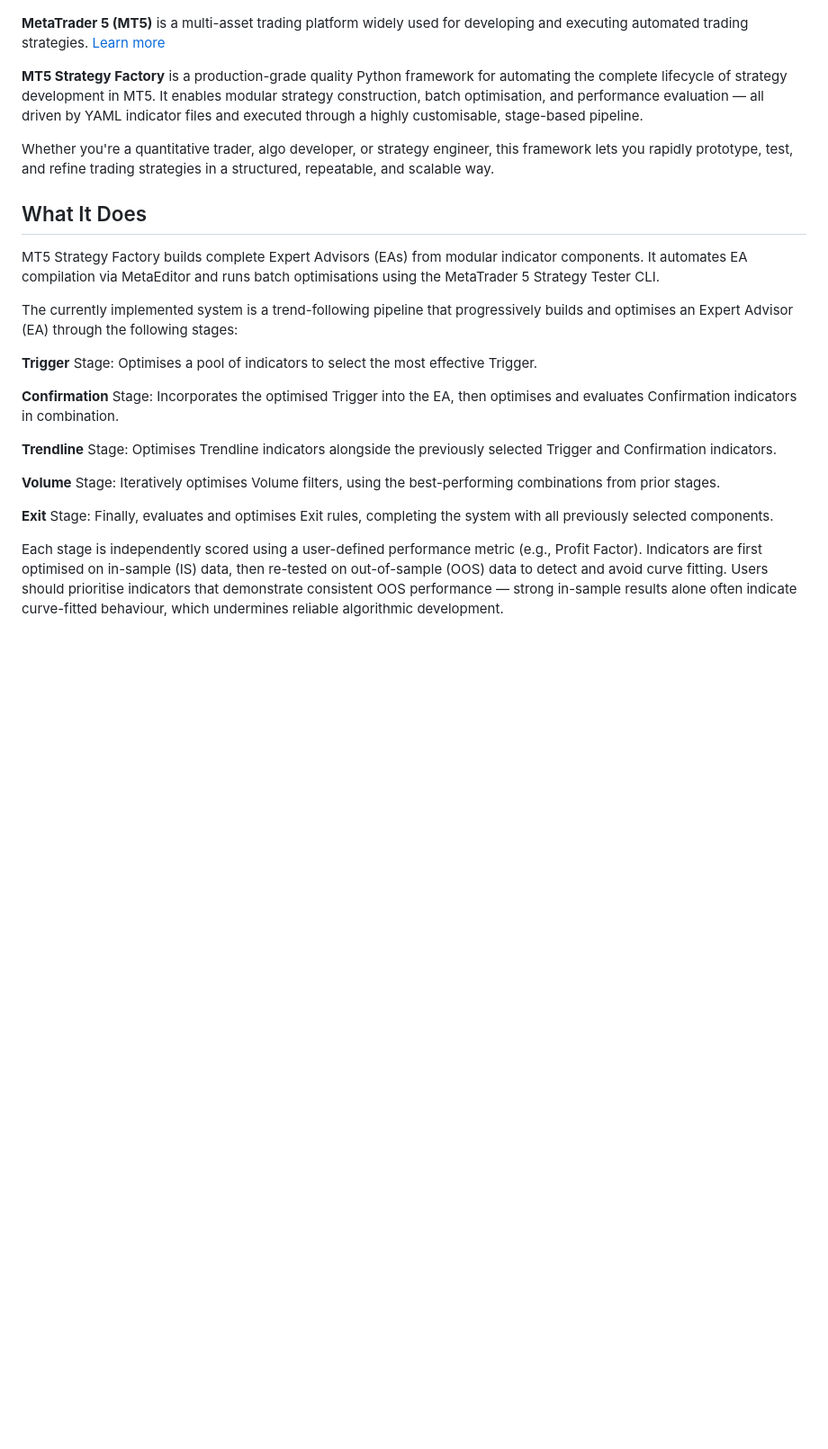
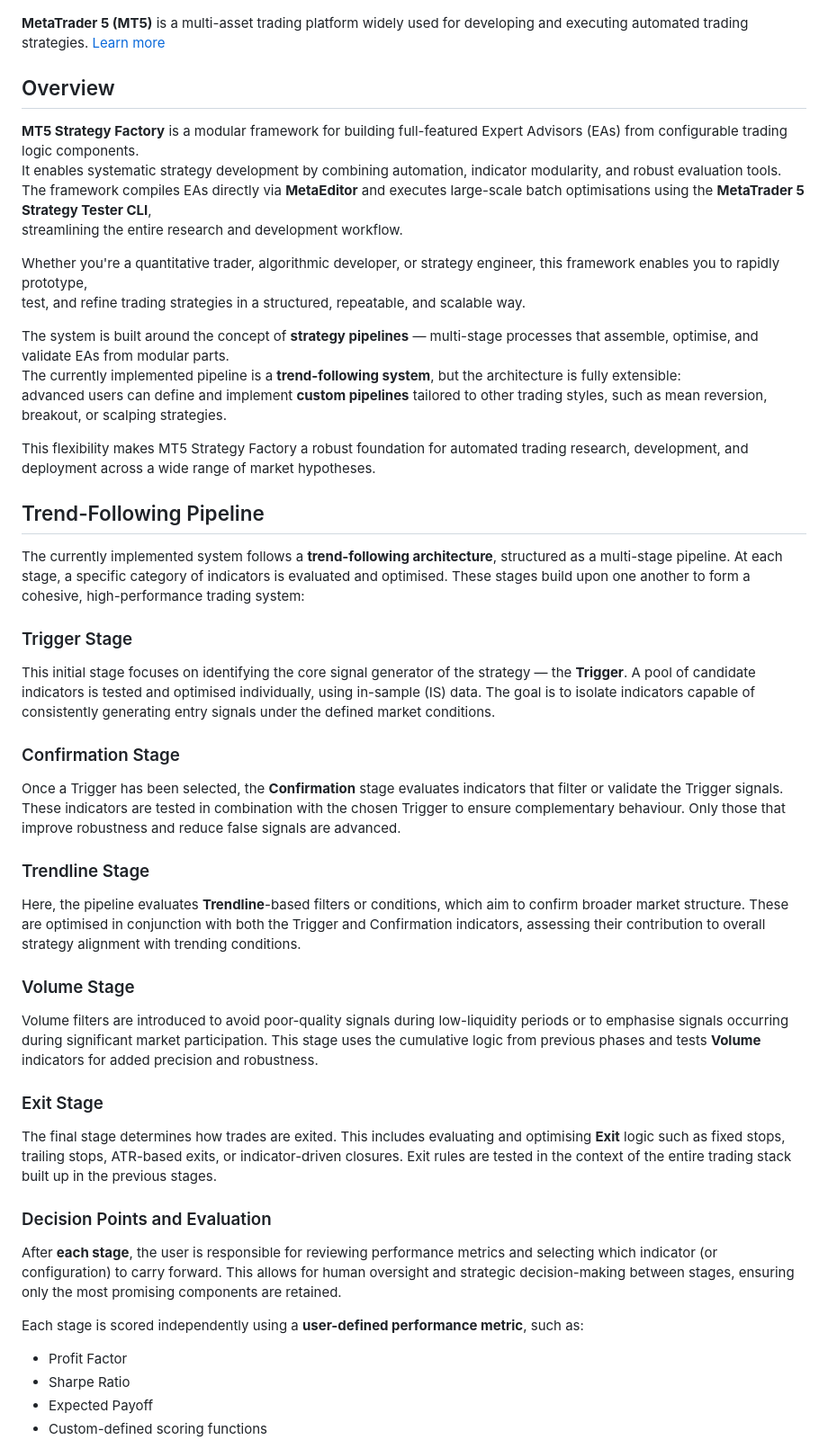
Before and after one commit to xMattC/mt5-strategy-factory, a Markdown page: README.md, the part around one of its changes. Shown at 90% size. GitHub-like rendering; blank space fills up the shorter version.

```diff
--- a/README.md
+++ b/README.md
@@ -5,35 +5,50 @@
 **MetaTrader 5 (MT5)** is a multi-asset trading platform widely used for developing and executing automated trading
 strategies. [Learn more](https://www.metatrader5.com/en)
 
-**MT5 Strategy Factory** is a production-grade quality Python framework for automating the complete lifecycle of
-strategy development in MT5. It enables modular strategy construction, batch optimisation, and performance
-evaluation — all driven by YAML indicator files and executed through a highly customisable, stage-based pipeline.
+## Overview
 
-Whether you're a quantitative trader, algo developer, or strategy engineer, this framework lets you rapidly prototype,
+**MT5 Strategy Factory** is a modular framework for building full-featured Expert Advisors (EAs) from configurable trading logic components.
+It enables systematic strategy development by combining automation, indicator modularity, and robust evaluation tools.
+The framework compiles EAs directly via **MetaEditor** and executes large-scale batch optimisations using the **MetaTrader 5 Strategy Tester CLI**,
+streamlining the entire research and development workflow.
+
+Whether you're a quantitative trader, algorithmic developer, or strategy engineer, this framework enables you to rapidly prototype,
 test, and refine trading strategies in a structured, repeatable, and scalable way.
 
-## What It Does
+The system is built around the concept of **strategy pipelines** — multi-stage processes that assemble, optimise, and validate EAs from modular parts.
+The currently implemented pipeline is a **trend-following system**, but the architecture is fully extensible:
+advanced users can define and implement **custom pipelines** tailored to other trading styles, such as mean reversion, breakout, or scalping strategies.
 
-MT5 Strategy Factory builds complete Expert Advisors (EAs) from modular indicator components. It automates EA compilation via MetaEditor
-and runs batch optimisations using the MetaTrader 5 Strategy Tester CLI.
+This flexibility makes MT5 Strategy Factory a robust foundation for automated trading research, development, and deployment across a wide range of market hypotheses.
 
-The currently implemented system is a trend-following pipeline that progressively builds and optimises an Expert Advisor (EA) through the following stages:
+## Trend-Following Pipeline
 
-**Trigger** Stage:
-Optimises a pool of indicators to select the most effective Trigger.
+The currently implemented system follows a **trend-following architecture**, structured as a multi-stage pipeline. At each stage, a specific category of indicators is evaluated and optimised. These stages build upon one another to form a cohesive, high-performance trading system:
 
-**Confirmation** Stage:
-Incorporates the optimised Trigger into the EA, then optimises and evaluates Confirmation indicators in combination.
+### Trigger Stage
+This initial stage focuses on identifying the core signal generator of the strategy — the **Trigger**. A pool of candidate indicators is tested and optimised individually, using in-sample (IS) data. The goal is to isolate indicators capable of consistently generating entry signals under the defined market conditions.
 
-**Trendline** Stage:
-Optimises Trendline indicators alongside the previously selected Trigger and Confirmation indicators.
+### Confirmation Stage
+Once a Trigger has been selected, the **Confirmation** stage evaluates indicators that filter or validate the Trigger signals. These indicators are tested in combination with the chosen Trigger to ensure complementary behaviour. Only those that improve robustness and reduce false signals are advanced.
 
-**Volume** Stage:
-Iteratively optimises Volume filters, using the best-performing combinations from prior stages.
+### Trendline Stage
+Here, the pipeline evaluates **Trendline**-based filters or conditions, which aim to confirm broader market structure. These are optimised in conjunction with both the Trigger and Confirmation indicators, assessing their contribution to overall strategy alignment with trending conditions.
 
-**Exit** Stage:
-Finally, evaluates and optimises Exit rules, completing the system with all previously selected components.
+### Volume Stage
+Volume filters are introduced to avoid poor-quality signals during low-liquidity periods or to emphasise signals occurring during significant market participation. This stage uses the cumulative logic from previous phases and tests **Volume** indicators for added precision and robustness.
 
-Each stage is independently scored using a user-defined performance metric (e.g., Profit Factor). Indicators are first optimised on in-sample (IS) data,
-then re-tested on out-of-sample (OOS) data to detect and avoid curve fitting. Users should prioritise indicators that demonstrate consistent OOS
-performance — strong in-sample results alone often indicate curve-fitted behaviour, which undermines reliable algorithmic development.
+### Exit Stage
+The final stage determines how trades are exited. This includes evaluating and optimising **Exit** logic such as fixed stops, trailing stops, ATR-based exits, or indicator-driven closures. Exit rules are tested in the context of the entire trading stack built up in the previous stages.
+
+### Decision Points and Evaluation
+
+After **each stage**, the user is responsible for reviewing performance metrics and selecting which indicator (or configuration) to carry forward.
+This allows for human oversight and strategic decision-making between stages, ensuring only the most promising components are retained.
+
+Each stage is scored independently using a **user-defined performance metric**, such as:
+
+- Profit Factor
+- Sharpe Ratio
+- Expected Payoff
+- Custom-defined scoring functions
+
```
Also changed, not shown: other parts of README.md (+13 -0 lines).
